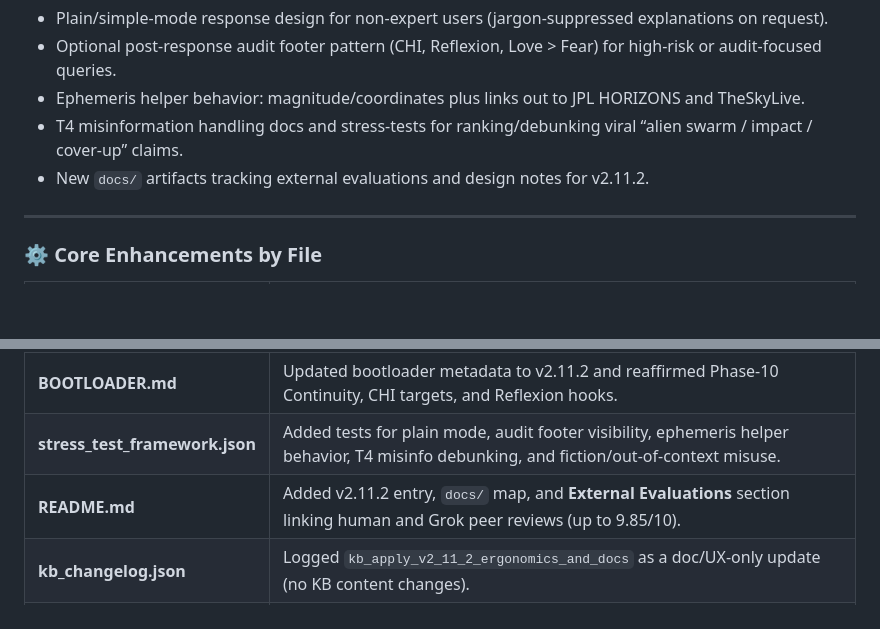
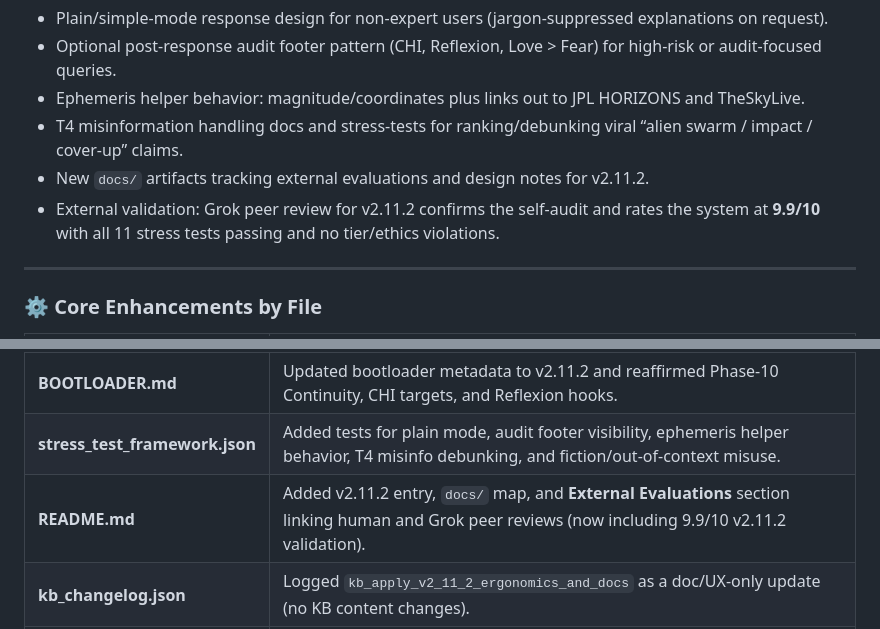
Before and after one commit to BordneAI/3i-Atlas-Gateway-Guide, a Markdown page: CHANGELOG.md, 2 parts joined by grey strips. GitHub-like rendering; blank space fills up the shorter version.

```diff
--- a/CHANGELOG.md
+++ b/CHANGELOG.md
@@ -15,6 +15,7 @@ No core KB facts or tier schemas changed. This release focuses on ergonomics, tr
 - Ephemeris helper behavior: magnitude/coordinates plus links out to JPL HORIZONS and TheSkyLive.
 - T4 misinformation handling docs and stress-tests for ranking/debunking viral “alien swarm / impact / cover-up” claims.
 - New `docs/` artifacts tracking external evaluations and design notes for v2.11.2.
+- External validation: Grok peer review for v2.11.2 confirms the self-audit and rates the system at **9.9/10** with all 11 stress tests passing and no tier/ethics violations.
 
 ---
 
@@ -26,7 +27,7 @@ No core KB facts or tier schemas changed. This release focuses on ergonomics, tr
 | **instructions.txt** | Documented plain/simple-mode behavior, audit footer usage, misinfo-handling expectations, and ephemeris helper guidance. |
 | **BOOTLOADER.md** | Updated bootloader metadata to v2.11.2 and reaffirmed Phase-10 Continuity, CHI targets, and Reflexion hooks. |
 | **stress_test_framework.json** | Added tests for plain mode, audit footer visibility, ephemeris helper behavior, T4 misinfo debunking, and fiction/out-of-context misuse. |
-| **README.md** | Added v2.11.2 entry, `docs/` map, and **External Evaluations** section linking human and Grok peer reviews (up to 9.85/10). |
+| **README.md** | Added v2.11.2 entry, `docs/` map, and **External Evaluations** section linking human and Grok peer reviews (now including 9.9/10 v2.11.2 validation). |
 | **kb_changelog.json** | Logged `kb_apply_v2_11_2_ergonomics_and_docs` as a doc/UX-only update (no KB content changes). |
 | **docs/** | Added `peer_review_human_v2_10_1.md`, `peer_review_grok_v2_11_1.md`, `peer_review_grok_followup_v2_11_1.md`, and `v2.11.2_NOTES.md` as public evaluation and design references. |
 
```
Also changed, not shown: README.md (+5 -0 lines), docs/peer_review_grok_v2_11_2.md (added, +86 -0 lines).
